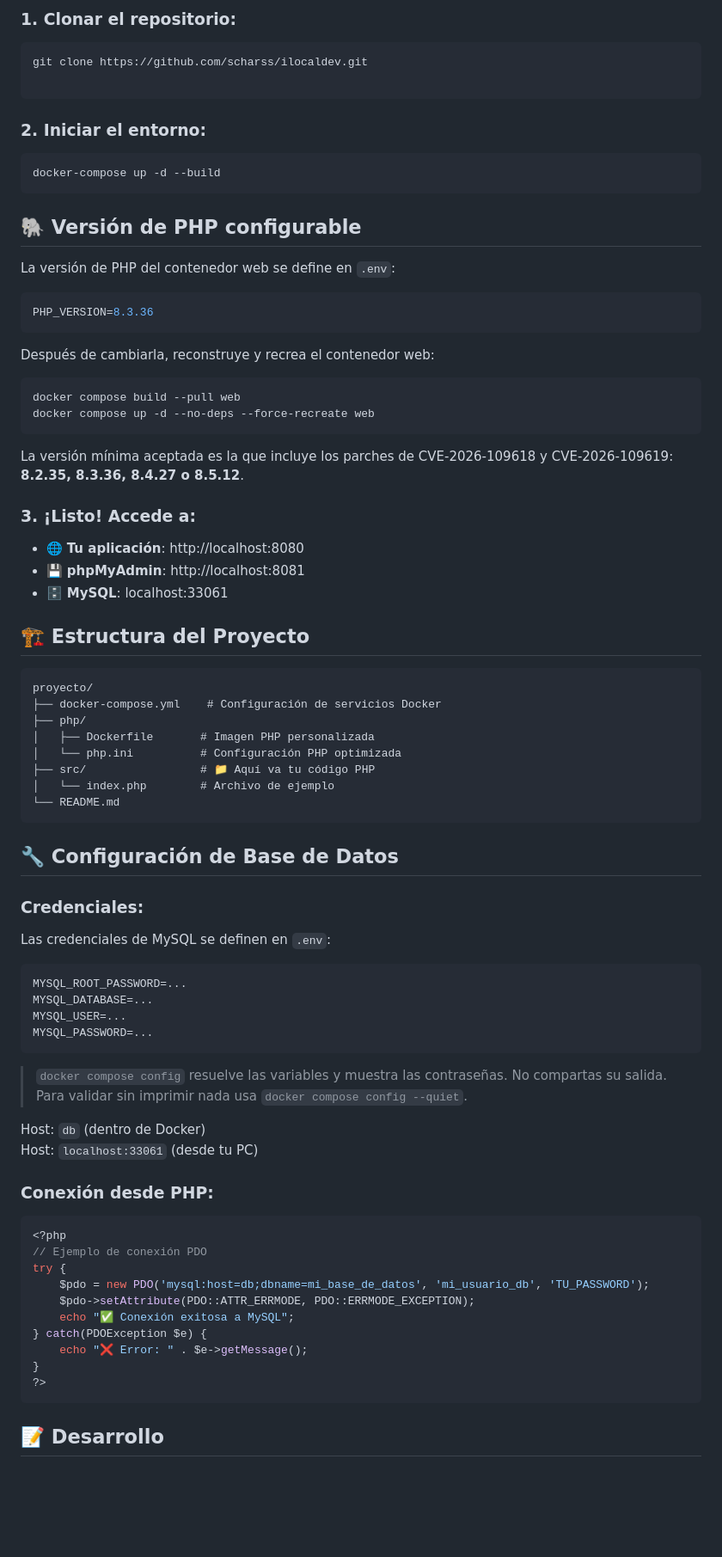
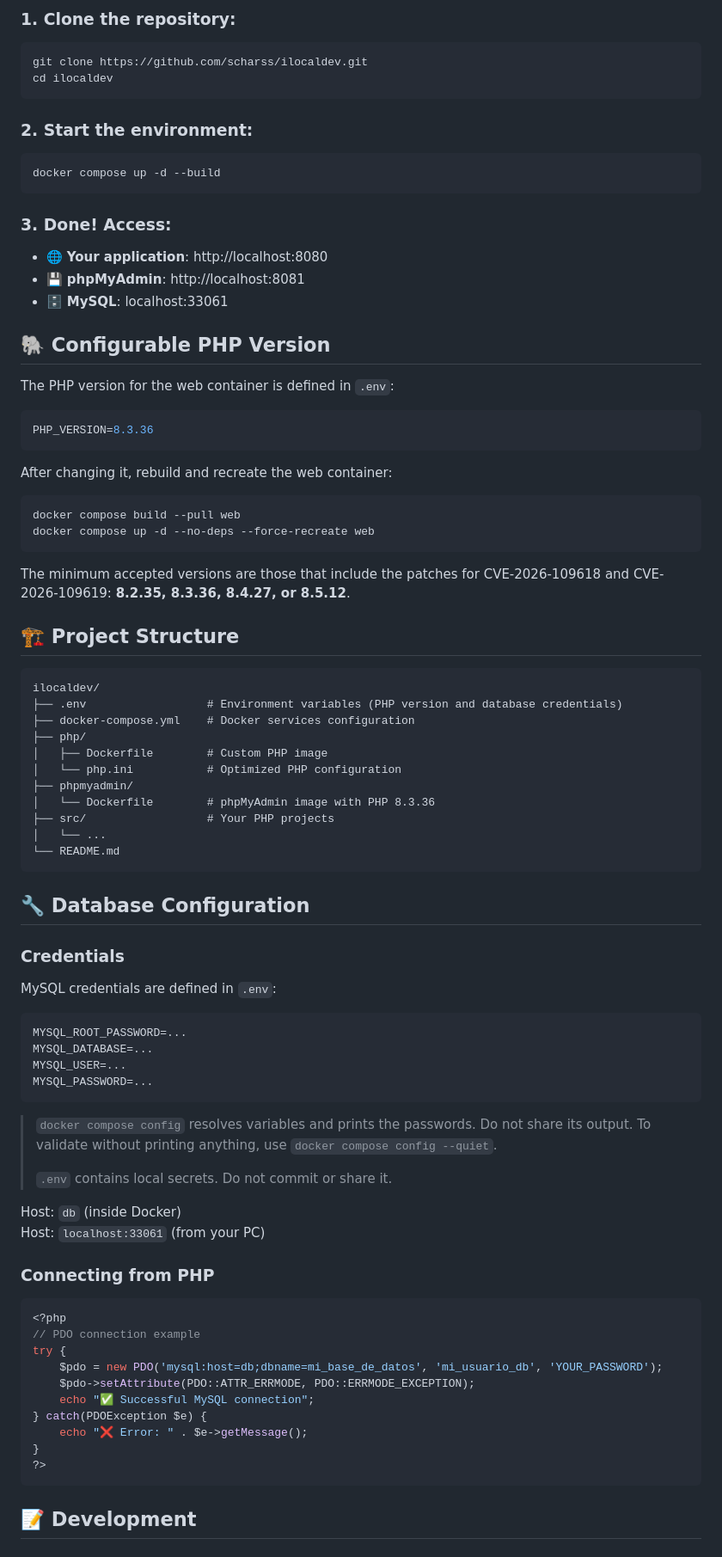
Before and after one commit to scharss/ilocaldev, a Markdown page: README.md, the part around one of its changes. Shown at 86% size. Rendered like a GitHub page; blank space fills up the shorter version.

````diff
--- a/README.md
+++ b/README.md
@@ -68,55 +68,58 @@ Este entorno sirve para **Desarrollo Web** en general, no solo para una aplicaci
 
-### 1. Clonar el repositorio:
+### 1. Clone the repository:
 ```bash
 git clone https://github.com/scharss/ilocaldev.git
-
+cd ilocaldev
 ```
 
-### 2. Iniciar el entorno:
+### 2. Start the environment:
 ```bash
-docker-compose up -d --build
+docker compose up -d --build
 ```
 
-## 🐘 Versión de PHP configurable
+### 3. Done! Access:
+- 🌐 **Your application**: http://localhost:8080
+- 💾 **phpMyAdmin**: http://localhost:8081
+- 🗄️ **MySQL**: localhost:33061
 
-La versión de PHP del contenedor web se define en `.env`:
+## 🐘 Configurable PHP Version
+
+The PHP version for the web container is defined in `.env`:
 
 ```env
 PHP_VERSION=8.3.36
 ```
 
-Después de cambiarla, reconstruye y recrea el contenedor web:
+After changing it, rebuild and recreate the web container:
 
 ```bash
 docker compose build --pull web
 docker compose up -d --no-deps --force-recreate web
 ```
 
-La versión mínima aceptada es la que incluye los parches de CVE-2026-109618 y CVE-2026-109619: **8.2.35, 8.3.36, 8.4.27 o 8.5.12**.
+The minimum accepted versions are those that include the patches for CVE-2026-109618 and CVE-2026-109619: **8.2.35, 8.3.36, 8.4.27, or 8.5.12**.
 
-### 3. ¡Listo! Accede a:
-- 🌐 **Tu aplicación**: http://localhost:8080
-- 💾 **phpMyAdmin**: http://localhost:8081
-- 🗄️ **MySQL**: localhost:33061
-
-## 🏗️ Estructura del Proyecto
+## 🏗️ Project Structure
 
 ```
-proyecto/
-├── docker-compose.yml    # Configuración de servicios Docker
+ilocaldev/
+├── .env                  # Environment variables (PHP version and database credentials)
+├── docker-compose.yml    # Docker services configuration
 ├── php/
-│   ├── Dockerfile       # Imagen PHP personalizada
-│   └── php.ini          # Configuración PHP optimizada
-├── src/                 # 📁 Aquí va tu código PHP
-│   └── index.php        # Archivo de ejemplo
+│   ├── Dockerfile        # Custom PHP image
+│   └── php.ini           # Optimized PHP configuration
+├── phpmyadmin/
+│   └── Dockerfile        # phpMyAdmin image with PHP 8.3.36
+├── src/                  # Your PHP projects
+│   └── ...
 └── README.md
 ```
 
-## 🔧 Configuración de Base de Datos
+## 🔧 Database Configuration
 
-### Credenciales:
+### Credentials
 
-Las credenciales de MySQL se definen en `.env`:
+MySQL credentials are defined in `.env`:
 
 ```env
 MYSQL_ROOT_PASSWORD=...
@@ -125,24 +128,26 @@ MYSQL_USER=...
 MYSQL_PASSWORD=...
 ```
 
-> `docker compose config` resuelve las variables y muestra las contraseñas. No compartas su salida. Para validar sin imprimir nada usa `docker compose config --quiet`.
+> `docker compose config` resolves variables and prints the passwords. Do not share its output. To validate without printing anything, use `docker compose config --quiet`.
+>
+> `.env` contains local secrets. Do not commit or share it.
 
-Host: `db` (dentro de Docker)
-Host: `localhost:33061` (desde tu PC)
+Host: `db` (inside Docker)
+Host: `localhost:33061` (from your PC)
 
-### Conexión desde PHP:
+### Connecting from PHP
 ```php
 <?php
-// Ejemplo de conexión PDO
+// PDO connection example
 try {
-    $pdo = new PDO('mysql:host=db;dbname=mi_base_de_datos', 'mi_usuario_db', 'TU_PASSWORD');
+    $pdo = new PDO('mysql:host=db;dbname=mi_base_de_datos', 'mi_usuario_db', 'YOUR_PASSWORD');
     $pdo->setAttribute(PDO::ATTR_ERRMODE, PDO::ERRMODE_EXCEPTION);
-    echo "✅ Conexión exitosa a MySQL";
+    echo "✅ Successful MySQL connection";
 } catch(PDOException $e) {
     echo "❌ Error: " . $e->getMessage();
 }
 ?>
 ```
 
-## 📝 Desarrollo
+## 📝 Development
 
````
Also changed, not shown: other parts of README.md (+96 -101 lines).
